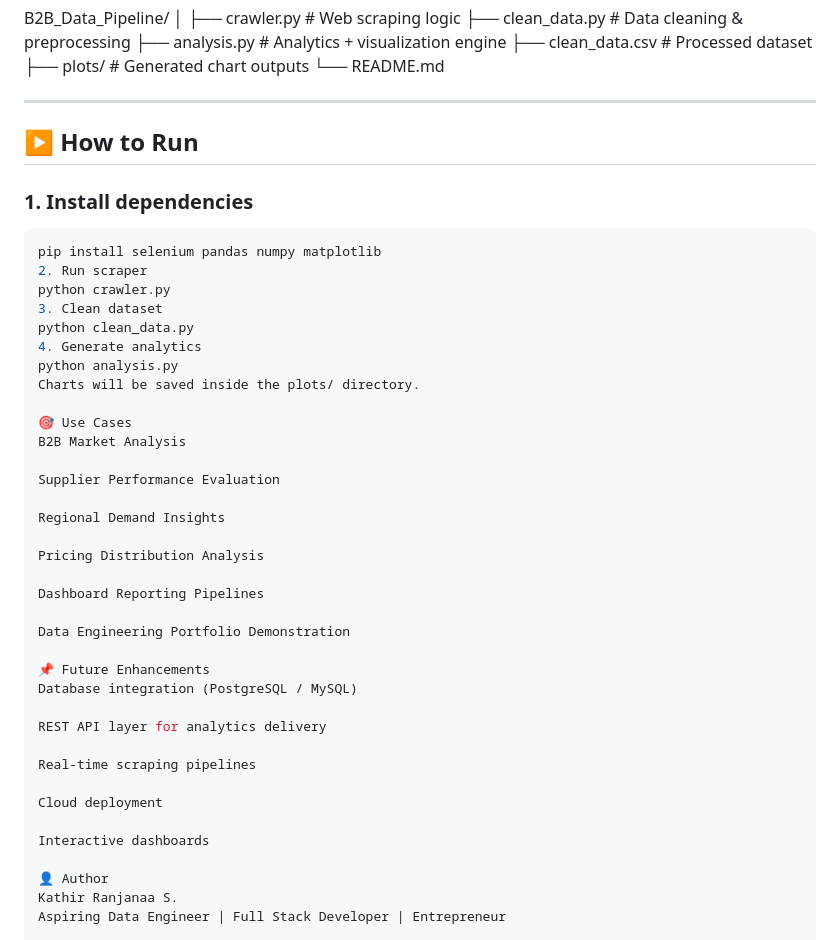
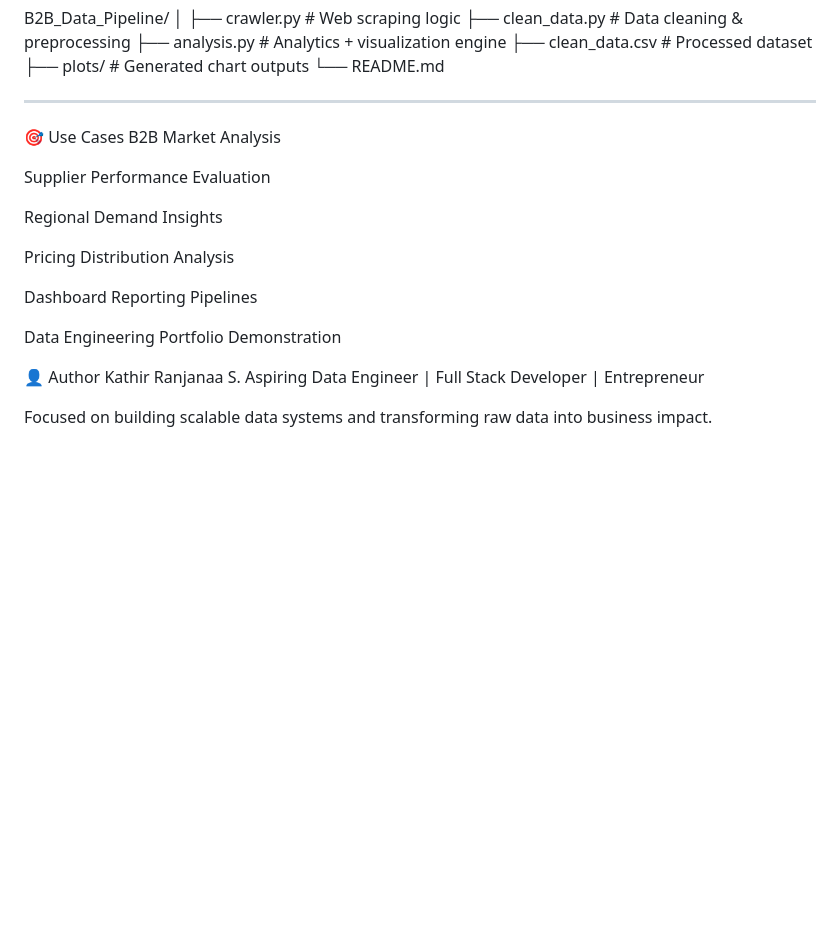
Before and after one commit to Kathirranjanaa/B2B-Data-Pipeline-IndiaMART, a Markdown page: README.md, the part around the change. GitHub-like rendering; blank space fills up the shorter version.

````diff
--- a/README.md
+++ b/README.md
@@ -129,19 +129,6 @@ B2B_Data_Pipeline/
 
 ---
 
-## ▶️ How to Run
-
-### 1. Install dependencies
-
-```bash
-pip install selenium pandas numpy matplotlib
-2. Run scraper
-python crawler.py
-3. Clean dataset
-python clean_data.py
-4. Generate analytics
-python analysis.py
-Charts will be saved inside the plots/ directory.
 
 🎯 Use Cases
 B2B Market Analysis
@@ -156,16 +143,6 @@ Dashboard Reporting Pipelines
 
 Data Engineering Portfolio Demonstration
 
-📌 Future Enhancements
-Database integration (PostgreSQL / MySQL)
-
-REST API layer for analytics delivery
-
-Real-time scraping pipelines
-
-Cloud deployment
-
-Interactive dashboards
 
 👤 Author
 Kathir Ranjanaa S.
````
